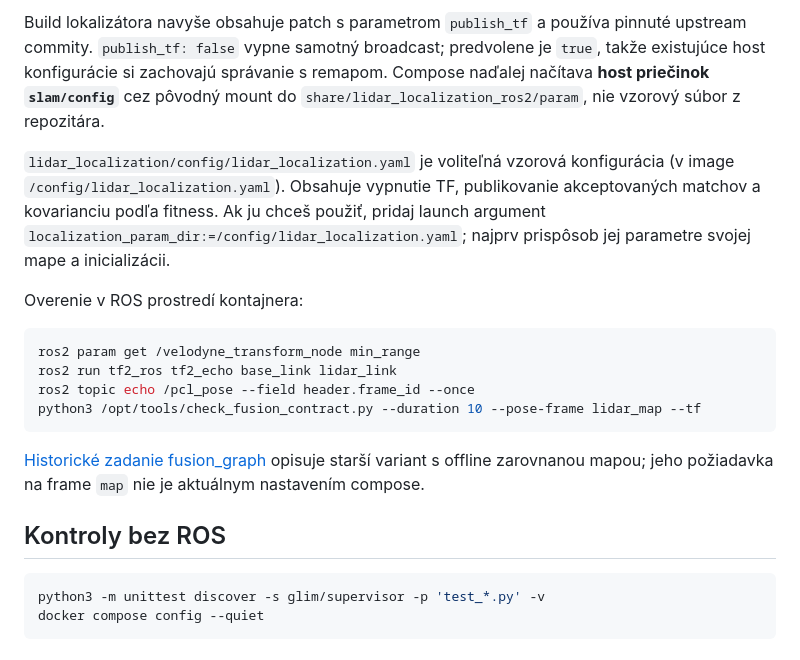
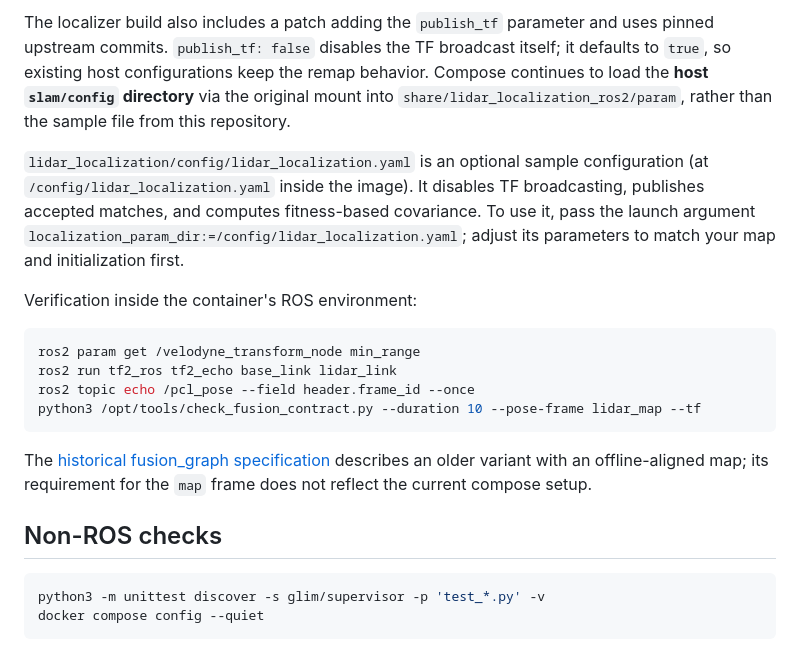
Before and after one commit to lukaskrnac/3d_mowgli_slam_stack, a Markdown page: README.md, the part around one of its changes. Rendered like a GitHub page.

````diff
--- a/README.md
+++ b/README.md
@@ -60,17 +64,19 @@ Aktuálny compose zachováva nastavenie z vetvy `lidar-loc-no-tf`:
 
-Build lokalizátora navyše obsahuje patch s parametrom `publish_tf` a používa
-pinnuté upstream commity. `publish_tf: false` vypne samotný broadcast; predvolene
-je `true`, takže existujúce host konfigurácie si zachovajú správanie s remapom.
-Compose naďalej načítava **host priečinok `slam/config`** cez pôvodný mount do
-`share/lidar_localization_ros2/param`, nie vzorový súbor z repozitára.
+The localizer build also includes a patch adding the `publish_tf` parameter and
+uses pinned upstream commits. `publish_tf: false` disables the TF broadcast itself;
+it defaults to `true`, so existing host configurations keep the remap behavior.
+Compose continues to load the **host `slam/config` directory** via the original
+mount into `share/lidar_localization_ros2/param`, rather than the sample file from
+this repository.
 
-`lidar_localization/config/lidar_localization.yaml` je voliteľná vzorová konfigurácia
-(v image `/config/lidar_localization.yaml`). Obsahuje vypnutie TF, publikovanie
-akceptovaných matchov a kovarianciu podľa fitness. Ak ju chceš použiť, pridaj launch
-argument `localization_param_dir:=/config/lidar_localization.yaml`; najprv prispôsob
-jej parametre svojej mape a inicializácii.
+`lidar_localization/config/lidar_localization.yaml` is an optional sample
+configuration (at `/config/lidar_localization.yaml` inside the image). It disables
+TF broadcasting, publishes accepted matches, and computes fitness-based covariance.
+To use it, pass the launch argument
+`localization_param_dir:=/config/lidar_localization.yaml`; adjust its parameters
+to match your map and initialization first.
 
-Overenie v ROS prostredí kontajnera:
+Verification inside the container's ROS environment:
 
 ```bash
 ros2 param get /velodyne_transform_node min_range
@@ -79,11 +85,11 @@ ros2 topic echo /pcl_pose --field header.frame_id --once
 python3 /opt/tools/check_fusion_contract.py --duration 10 --pose-frame lidar_map --tf
 ```
 
-[Historické zadanie fusion_graph](docs/ZADANIE_fusion_graph.md) opisuje starší
-variant s offline zarovnanou mapou; jeho požiadavka na frame `map` nie je aktuálnym
-nastavením compose.
+The [historical fusion_graph specification](docs/ZADANIE_fusion_graph.md) describes
+an older variant with an offline-aligned map; its requirement for the `map` frame
+does not reflect the current compose setup.
 
-## Kontroly bez ROS
+## Non-ROS checks
 
 ```bash
 python3 -m unittest discover -s glim/supervisor -p 'test_*.py' -v
````
Also changed, not shown: other parts of README.md (+38 -34 lines), docs/images/slam_map_preview.jpg (added).
